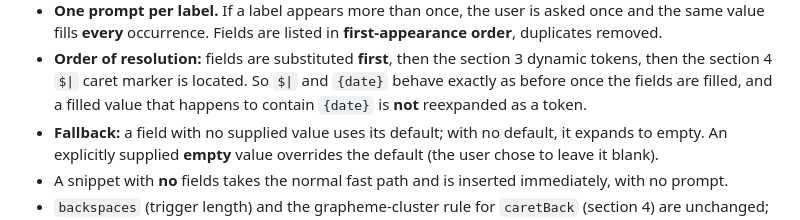
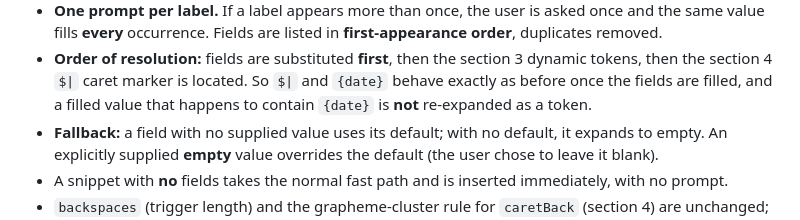
Before and after one commit to smsaree3-svg/trexpanda, a Markdown page: SPEC-EXPANSION.md, the part around the change. Drawn GitHub-style.

Commit message:
fill-in: correct SPEC-EXPANSION.md (byte-exact)

```diff
--- a/SPEC-EXPANSION.md
+++ b/SPEC-EXPANSION.md
@@ -150,7 +150,7 @@ Rules:
 - **Order of resolution:** fields are substituted **first**, then the section 3
   dynamic tokens, then the section 4 `$|` caret marker is located. So `$|` and
   `{date}` behave exactly as before once the fields are filled, and a filled value
-  that happens to contain `{date}` is **not** reexpanded as a token.
+  that happens to contain `{date}` is **not** re-expanded as a token.
 - **Fallback:** a field with no supplied value uses its default; with no default,
   it expands to empty. An explicitly supplied **empty** value overrides the
   default (the user chose to leave it blank).
```
